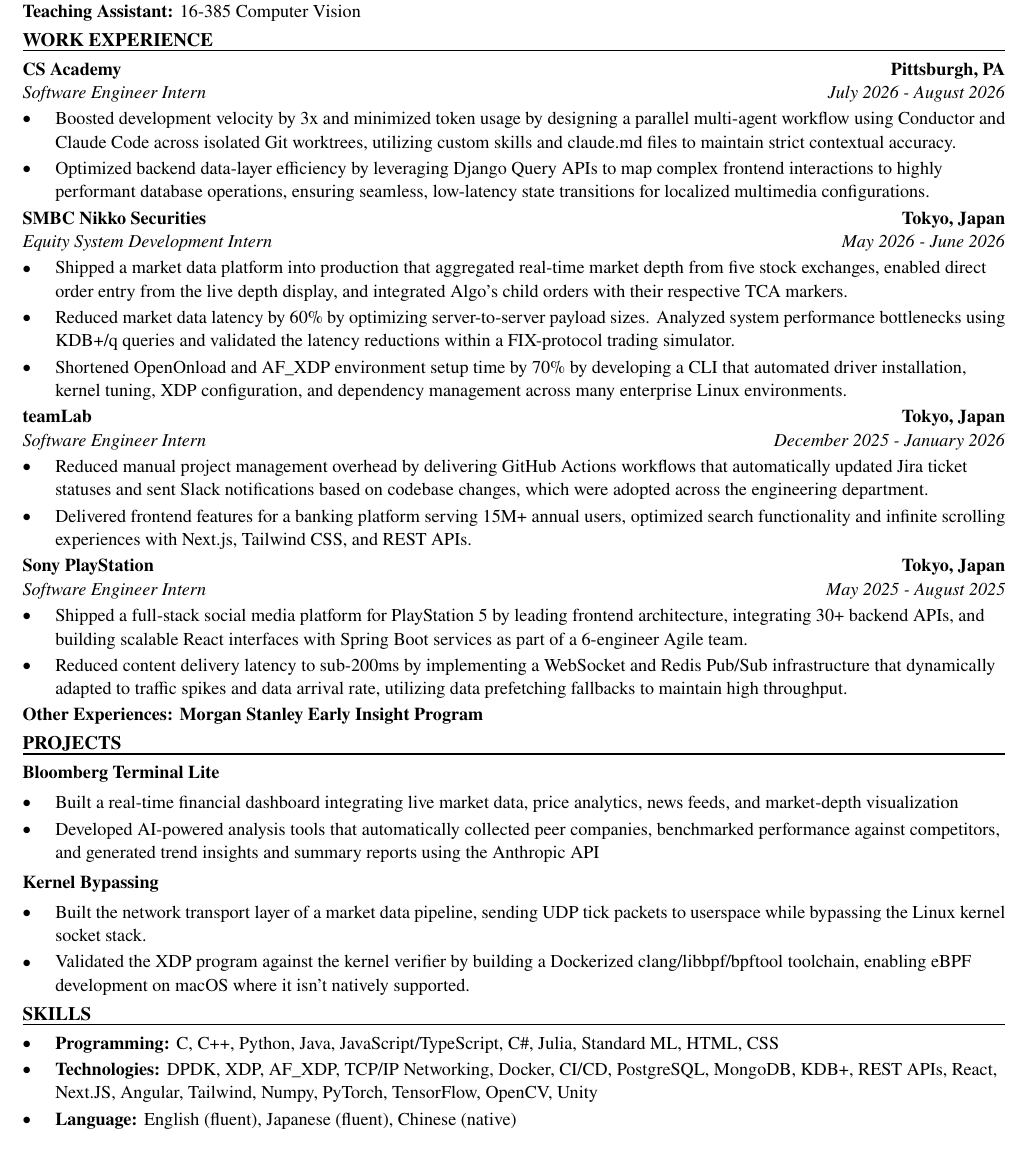
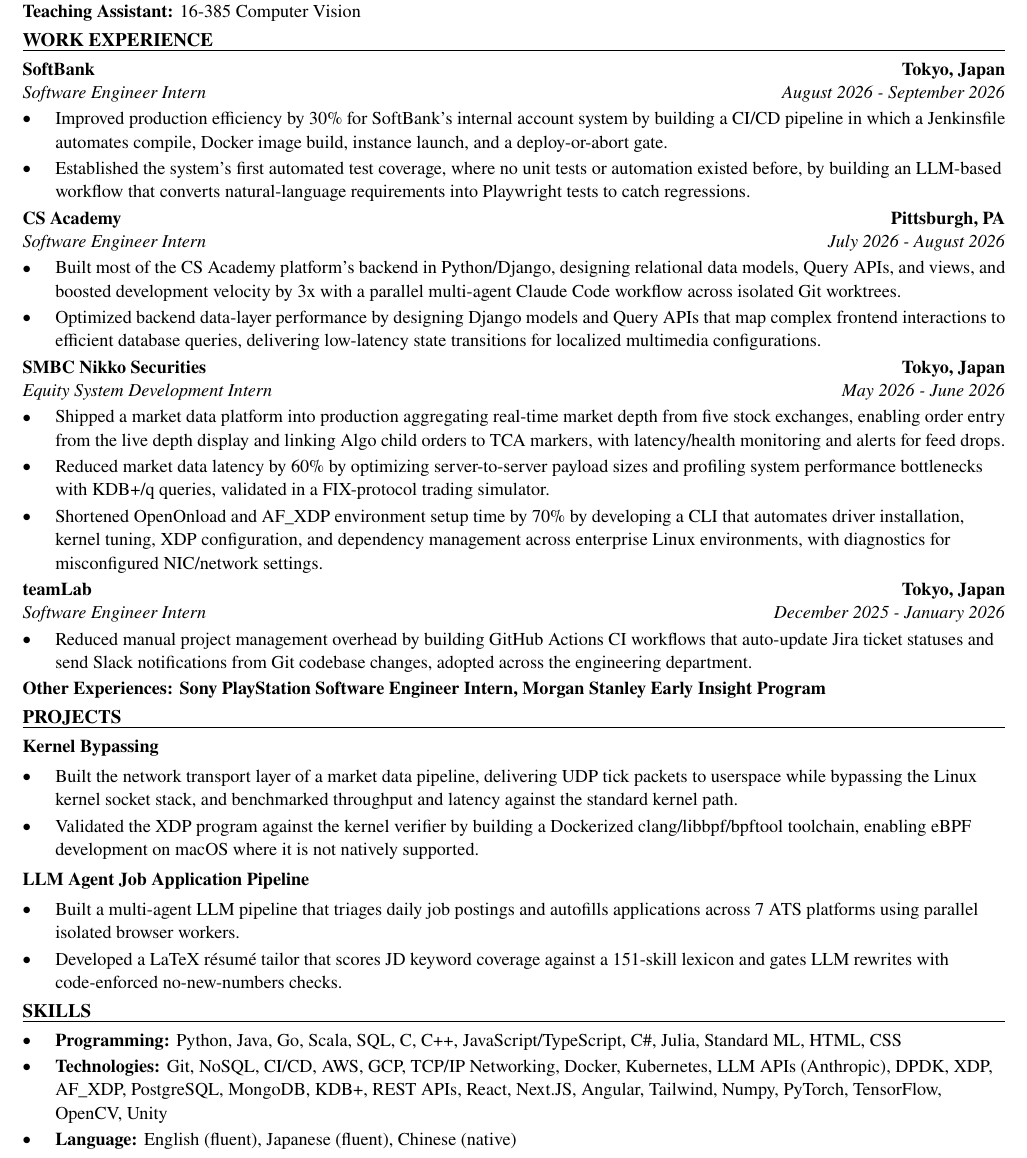
Before and after one commit to xinyichan04/resume, a LaTeX CV (resume.tex, which reads skills.tex): part of the page, cut so that both start at the same text. Compiled offline with pdfLaTeX.

Commit message:
Tailor for The New York Times: Backend Engineering Intern (ATS score 49.3 -> 100.0)

```diff
--- a/resume.tex
+++ b/resume.tex
@@ -50,43 +50,42 @@
 \textbf{Teaching Assistant:} 16-385 Computer Vision
 
 \section*{WORK EXPERIENCE}
+\entry{SoftBank}{Tokyo, Japan}{Software Engineer Intern}{August 2026 - September 2026}
+\begin{itemize}
+  \item Improved production efficiency by 30\% for SoftBank's internal account system by building a CI/CD pipeline in which a Jenkinsfile automates compile, Docker image build, instance launch, and a deploy-or-abort gate.
+  \item Established the system's first automated test coverage, where no unit tests or automation existed before, by building an LLM-based workflow that converts natural-language requirements into Playwright tests to catch regressions.
+\end{itemize}
+
 \entry{CS Academy}{Pittsburgh, PA}{Software Engineer Intern}{July 2026 - August 2026}
 \begin{itemize}
-  \item Boosted development velocity by 3x and minimized token usage by designing a parallel multi-agent workflow using Conductor and Claude Code across isolated Git worktrees, utilizing custom skills and claude.md files to maintain strict contextual accuracy.
-  \item Optimized backend data-layer efficiency by leveraging Django Query APIs to map complex frontend interactions to highly performant database operations, ensuring seamless, low-latency state transitions for localized multimedia configurations.
+  \item Built most of the CS Academy platform's backend in Python/Django, designing relational data models, Query APIs, and views, and boosted development velocity by 3x with a parallel multi-agent Claude Code workflow across isolated Git worktrees.
+  \item Optimized backend data-layer performance by designing Django models and Query APIs that map complex frontend interactions to efficient database queries, delivering low-latency state transitions for localized multimedia configurations.
 \end{itemize}
 
 \entry{SMBC Nikko Securities}{Tokyo, Japan}{Equity System Development Intern}{May 2026 - June 2026}
 \begin{itemize}
-  \item Shipped a market data platform into production that aggregated real-time market depth from five stock exchanges, enabled direct order entry from the live depth display, and integrated Algo's child orders with their respective TCA markers.
-  \item Reduced market data latency by 60\% by optimizing server-to-server payload sizes. Analyzed system performance bottlenecks using KDB+/q queries and validated the latency reductions within a FIX-protocol trading simulator.
-  \item Shortened OpenOnload and AF\_XDP environment setup time by 70\% by developing a CLI that automated driver installation, kernel tuning, XDP configuration, and dependency management across many enterprise Linux environments.
+  \item Shipped a market data platform into production aggregating real-time market depth from five stock exchanges, enabling order entry from the live depth display and linking Algo child orders to TCA markers, with latency/health monitoring and alerts for feed drops.
+  \item Reduced market data latency by 60\% by optimizing server-to-server payload sizes and profiling system performance bottlenecks with KDB+/q queries, validated in a FIX-protocol trading simulator.
+  \item Shortened OpenOnload and AF\_XDP environment setup time by 70\% by developing a CLI that automates driver installation, kernel tuning, XDP configuration, and dependency management across enterprise Linux environments, with diagnostics for misconfigured NIC/network settings.
 \end{itemize}
 
 \entry{teamLab}{Tokyo, Japan}{Software Engineer Intern}{December 2025 - January 2026}
 \begin{itemize}
-  \item Reduced manual project management overhead by delivering GitHub Actions workflows that automatically updated Jira ticket statuses and sent Slack notifications based on codebase changes, which were adopted across the engineering department.
-  \item Delivered frontend features for a banking platform serving 15M+ annual users, optimized search functionality and infinite scrolling experiences with Next.js, Tailwind CSS, and REST APIs.
+  \item Reduced manual project management overhead by building GitHub Actions CI workflows that auto-update Jira ticket statuses and send Slack notifications from Git codebase changes, adopted across the engineering department.
 \end{itemize}
-
-\entry{Sony PlayStation}{Tokyo, Japan}{Software Engineer Intern}{May 2025 - August 2025}
-\begin{itemize}
-  \item Shipped a full-stack social media platform for PlayStation 5 by leading frontend architecture, integrating 30+ backend APIs, and building scalable React interfaces with Spring Boot services as part of a 6-engineer Agile team.
-  \item Reduced content delivery latency to sub-200ms by implementing a WebSocket and Redis Pub/Sub infrastructure that dynamically adapted to traffic spikes and data arrival rate, utilizing data prefetching fallbacks to maintain high throughput.
-\end{itemize}
-\textbf{Other Experiences: Morgan Stanley Early Insight Program}
+\textbf{Other Experiences: Sony PlayStation Software Engineer Intern, Morgan Stanley Early Insight Program}
 
 \section*{PROJECTS}
-\textbf{Bloomberg Terminal Lite}\par\vspace{2pt}
+\textbf{Kernel Bypassing}\par\vspace{2pt}
 \begin{itemize}
-  \item Built a real-time financial dashboard integrating live market data, price analytics, news feeds, and market-depth visualization
-  \item Developed AI-powered analysis tools that automatically collected peer companies, benchmarked performance against competitors, and generated trend insights and summary reports using the Anthropic API
+  \item Built the network transport layer of a market data pipeline, delivering UDP tick packets to userspace while bypassing the Linux kernel socket stack, and benchmarked throughput and latency against the standard kernel path.
+  \item Validated the XDP program against the kernel verifier by building a Dockerized clang/libbpf/bpftool toolchain, enabling eBPF development on macOS where it is not natively supported.
 \end{itemize}
 \vspace{2pt}
-\textbf{Kernel Bypassing}\par\vspace{2pt}
+\textbf{LLM Agent Job Application Pipeline}\par\vspace{2pt}
 \begin{itemize}
-  \item Built the network transport layer of a market data pipeline, sending UDP tick packets to userspace while bypassing the Linux kernel socket stack.
-  \item Validated the XDP program against the kernel verifier by building a Dockerized clang/libbpf/bpftool toolchain, enabling eBPF development on macOS where it isn't natively supported.
+  \item Built a multi-agent LLM pipeline that triages daily job postings and autofills applications across 7 ATS platforms using parallel isolated browser workers.
+  \item Developed a LaTeX résumé tailor that scores JD keyword coverage against a 151-skill lexicon and gates LLM rewrites with code-enforced no-new-numbers checks.
 \end{itemize}
 
 \input{skills.tex}
--- a/skills.tex
+++ b/skills.tex
@@ -1,7 +1,7 @@
 % SKILLS section: the ONLY part the tailoring system rewrites.
 \section*{SKILLS}
 \begin{itemize}
-  \item \textbf{Programming:} C, C++, Python, Java, JavaScript/TypeScript, C\#, Julia, Standard ML, HTML, CSS
-  \item \textbf{Technologies:} DPDK, XDP, AF\_XDP, TCP/IP Networking, Docker, CI/CD, PostgreSQL, MongoDB, KDB+, REST APIs, React, Next.JS, Angular, Tailwind, Numpy, PyTorch, TensorFlow, OpenCV, Unity
+  \item \textbf{Programming:} Python, Java, Go, Scala, SQL, C, C++, JavaScript/TypeScript, C\#, Julia, Standard ML, HTML, CSS
+  \item \textbf{Technologies:} Git, NoSQL, CI/CD, AWS, GCP, TCP/IP Networking, Docker, Kubernetes, LLM APIs (Anthropic), DPDK, XDP, AF\_XDP, PostgreSQL, MongoDB, KDB+, REST APIs, React, Next.JS, Angular, Tailwind, Numpy, PyTorch, TensorFlow, OpenCV, Unity
   \item \textbf{Language:} English (fluent), Japanese (fluent), Chinese (native)
 \end{itemize}
```
